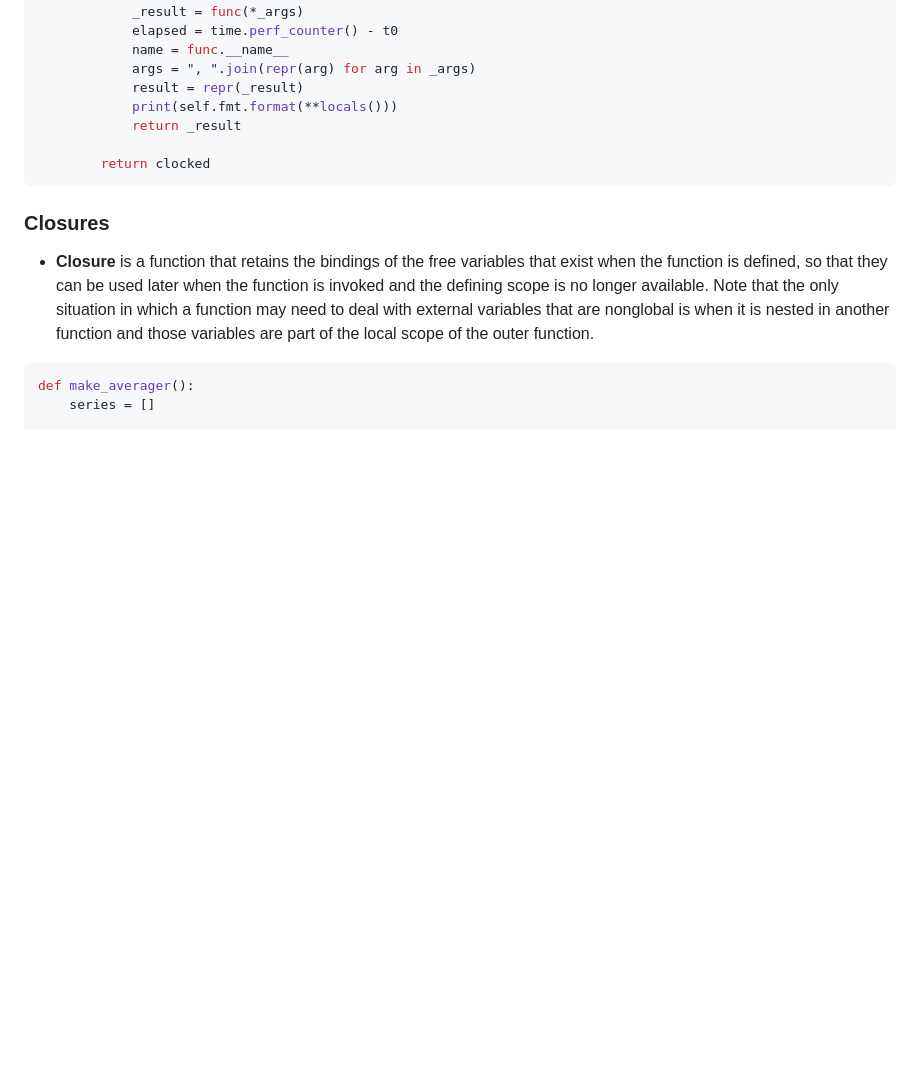
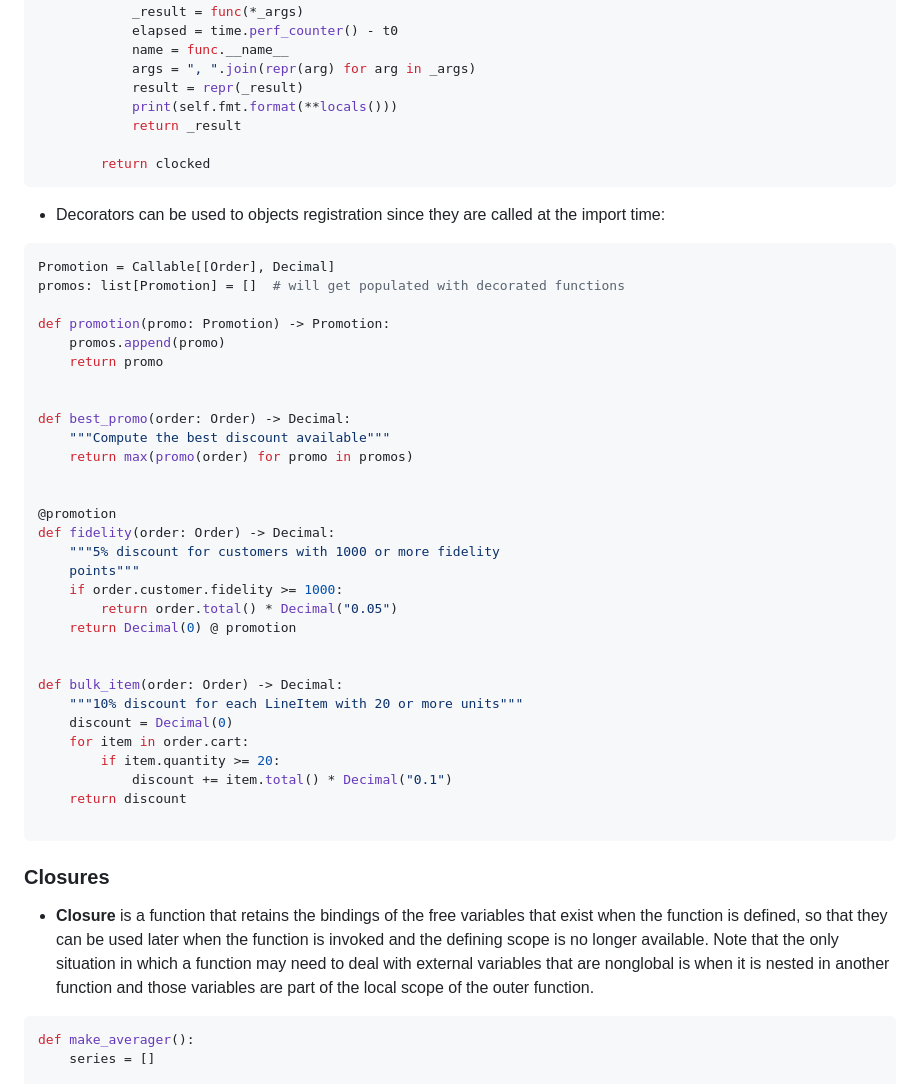
Before and after one commit to sunnyfloyd/master-notes, a Markdown page: python/python.md, the part around the change. GitHub-like rendering; blank space fills up the shorter version.

Commit message:
Add notes on python decorators serving as object registrants at import time

````diff
--- a/python/python.md
+++ b/python/python.md
@@ -1443,6 +1443,41 @@ class clock:
         return clocked
 ```
 
+- Decorators can be used to objects registration since they are called at the import time:
+
+```py
+Promotion = Callable[[Order], Decimal]
+promos: list[Promotion] = []  # will get populated with decorated functions
+
+def promotion(promo: Promotion) -> Promotion:
+    promos.append(promo)
+    return promo
+
+
+def best_promo(order: Order) -> Decimal:
+    """Compute the best discount available"""
+    return max(promo(order) for promo in promos)
+
+
+@promotion
+def fidelity(order: Order) -> Decimal:
+    """5% discount for customers with 1000 or more fidelity
+    points"""
+    if order.customer.fidelity >= 1000:
+        return order.total() * Decimal("0.05")
+    return Decimal(0) @ promotion
+
+
+def bulk_item(order: Order) -> Decimal:
+    """10% discount for each LineItem with 20 or more units"""
+    discount = Decimal(0)
+    for item in order.cart:
+        if item.quantity >= 20:
+            discount += item.total() * Decimal("0.1")
+    return discount
+
+```
+
 ### Closures
 
 - **Closure** is a function that retains the bindings of the free variables that exist when the function is defined, so that they can be used
````
